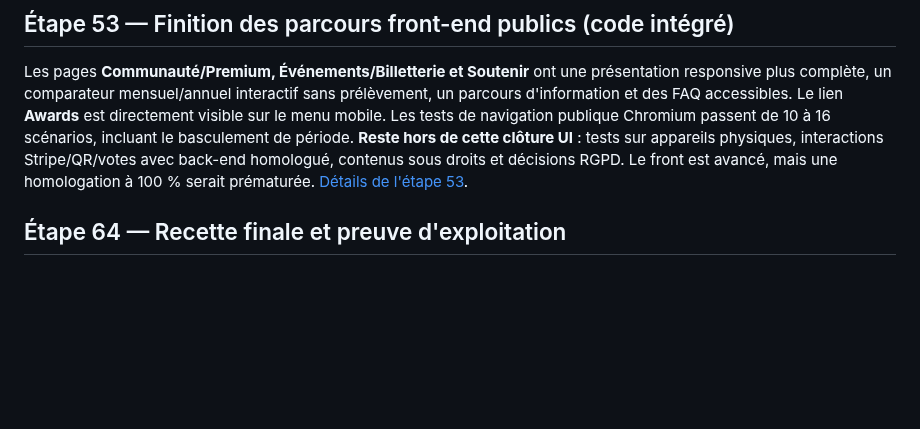
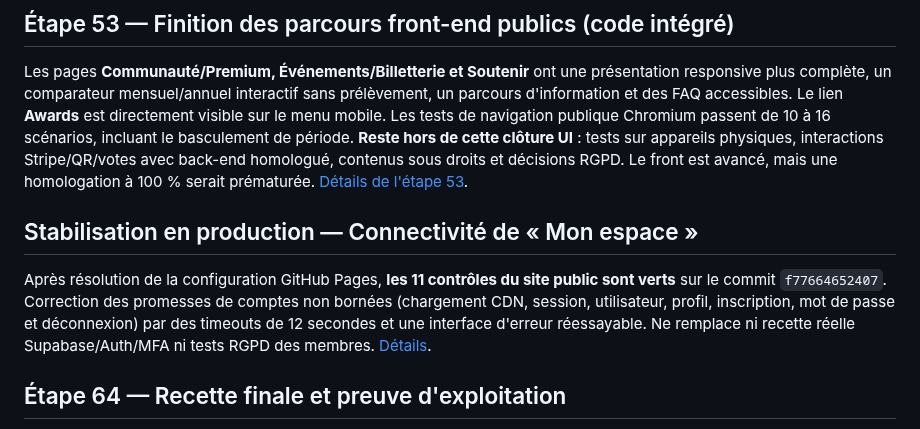
Before and after one commit to diegosmp94/Boissy-UJ, a Markdown page: docs/PLAN_DEVELOPPEMENT.md, the part around the change. Rendered like a GitHub page; blank space fills up the shorter version.

Commit message:
docs(operations): mark main Pages proof achieved and track account retries without claiming full Auth certification

```diff
--- a/docs/PLAN_DEVELOPPEMENT.md
+++ b/docs/PLAN_DEVELOPPEMENT.md
@@ -28,6 +28,10 @@ Point d'étape : **23 octobre 2026**. Les changements du site sont développés
 ## Étape 53 — Finition des parcours front-end publics (code intégré)
 
 Les pages **Communauté/Premium, Événements/Billetterie et Soutenir** ont une présentation responsive plus complète, un comparateur mensuel/annuel interactif sans prélèvement, un parcours d'information et des FAQ accessibles. Le lien **Awards** est directement visible sur le menu mobile. Les tests de navigation publique Chromium passent de 10 à 16 scénarios, incluant le basculement de période. **Reste hors de cette clôture UI** : tests sur appareils physiques, interactions Stripe/QR/votes avec back-end homologué, contenus sous droits et décisions RGPD. Le front est avancé, mais une homologation à 100 % serait prématurée. [Détails de l'étape 53](ETAPE_53_FINITIONS_FRONTEND.md).
+
+## Stabilisation en production — Connectivité de « Mon espace »
+
+Après résolution de la configuration GitHub Pages, **les 11 contrôles du site public sont verts** sur le commit `f77664652407`. Correction des promesses de comptes non bornées (chargement CDN, session, utilisateur, profil, inscription, mot de passe et déconnexion) par des timeouts de 12 secondes et une interface d'erreur réessayable. Ne remplace ni recette réelle Supabase/Auth/MFA ni tests RGPD des membres. [Détails](CORRECTIF_MON_ESPACE_RESEAU_20261024.md).
 
 ## Étape 64 — Recette finale et preuve d'exploitation
 
```
